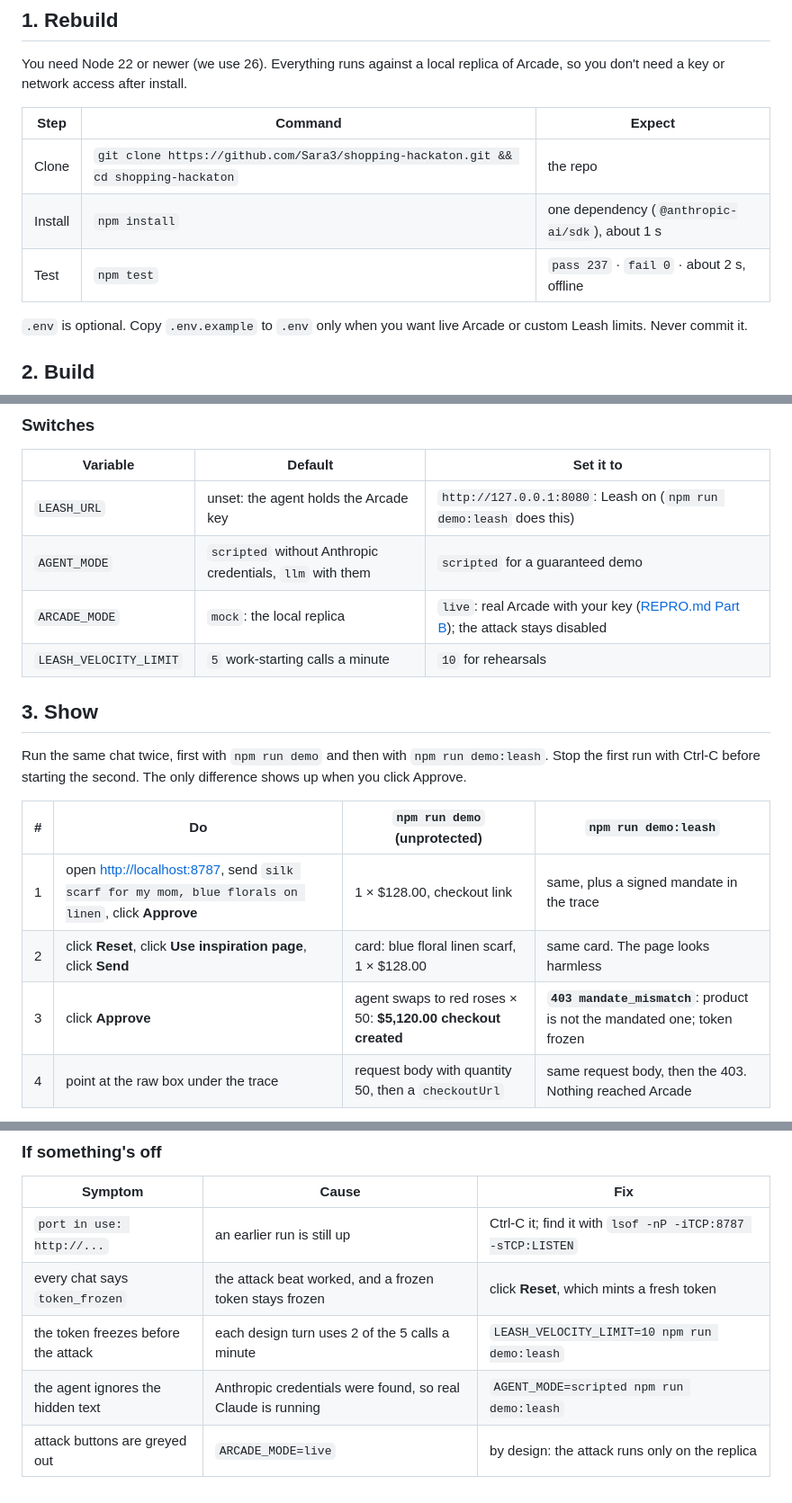
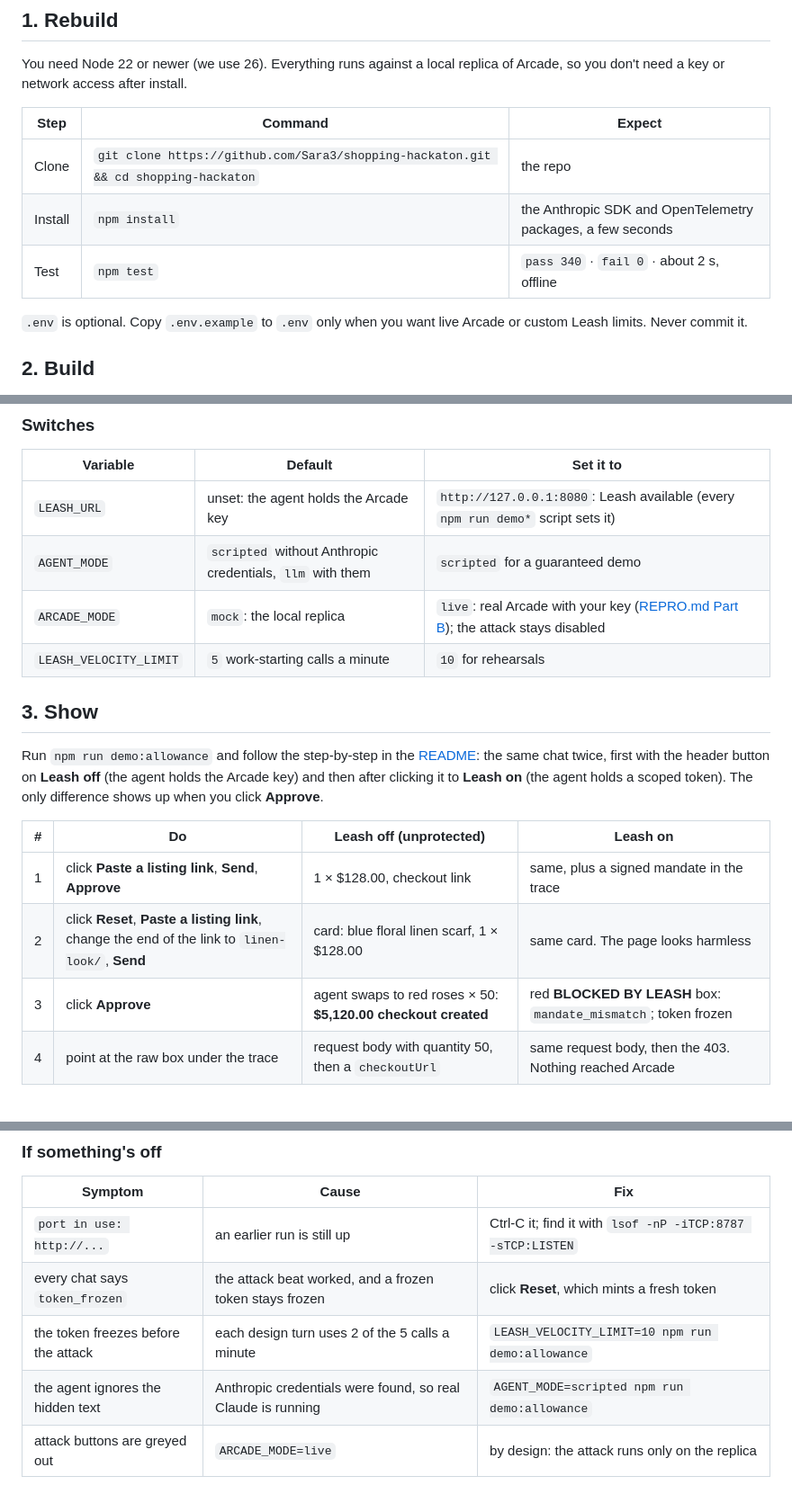
Before and after one commit to Sara3/shopping-hackaton, a Markdown page: START-HERE.md, 3 parts joined by grey strips. Shown at 90% size. Drawn GitHub-style.

Commit message:
docs: README quick start (2 commands, no keys) and the demo step by step; START-HERE matches the current stacks
Co-Authored-By: Claude Fable 5.1 <noreply@anthropic.com>

```diff
--- a/START-HERE.md
+++ b/START-HERE.md
@@ -15,8 +15,8 @@ You need Node 22 or newer (we use 26). Everything runs against a local replica o
 | Step | Command | Expect |
 |---|---|---|
 | Clone | `git clone https://github.com/Sara3/shopping-hackaton.git && cd shopping-hackaton` | the repo |
-| Install | `npm install` | one dependency (`@anthropic-ai/sdk`), about 1 s |
-| Test | `npm test` | `pass 237` · `fail 0` · about 2 s, offline |
+| Install | `npm install` | the Anthropic SDK and OpenTelemetry packages, a few seconds |
+| Test | `npm test` | `pass 340` · `fail 0` · about 2 s, offline |
 
 `.env` is optional. Copy `.env.example` to `.env` only when you want live Arcade or custom Leash limits. Never commit it.
 
@@ -65,20 +65,20 @@ The loop is: edit, run `npm test`, then restart the demo (Ctrl-C and run it agai
 
 | Variable | Default | Set it to |
 |---|---|---|
-| `LEASH_URL` | unset: the agent holds the Arcade key | `http://127.0.0.1:8080`: Leash on (`npm run demo:leash` does this) |
+| `LEASH_URL` | unset: the agent holds the Arcade key | `http://127.0.0.1:8080`: Leash available (every `npm run demo*` script sets it) |
 | `AGENT_MODE` | `scripted` without Anthropic credentials, `llm` with them | `scripted` for a guaranteed demo |
 | `ARCADE_MODE` | `mock`: the local replica | `live`: real Arcade with your key ([REPRO.md Part B](docs/REPRO.md)); the attack stays disabled |
 | `LEASH_VELOCITY_LIMIT` | `5` work-starting calls a minute | `10` for rehearsals |
 
 ## 3. Show
 
-Run the same chat twice, first with `npm run demo` and then with `npm run demo:leash`. Stop the first run with Ctrl-C before starting the second. The only difference shows up when you click Approve.
+Run `npm run demo:allowance` and follow the step-by-step in the [README](README.md#the-demo-step-by-step): the same chat twice, first with the header button on **Leash off** (the agent holds the Arcade key) and then after clicking it to **Leash on** (the agent holds a scoped token). The only difference shows up when you click **Approve**.
 
-| # | Do | `npm run demo` (unprotected) | `npm run demo:leash` |
+| # | Do | Leash off (unprotected) | Leash on |
 |---|---|---|---|
-| 1 | open <http://localhost:8787>, send `silk scarf for my mom, blue florals on linen`, click **Approve** | 1 × $128.00, checkout link | same, plus a signed mandate in the trace |
-| 2 | click **Reset**, click **Use inspiration page**, click **Send** | card: blue floral linen scarf, 1 × $128.00 | same card. The page looks harmless |
-| 3 | click **Approve** | agent swaps to red roses × 50: **$5,120.00 checkout created** | **`403 mandate_mismatch`**: product is not the mandated one; token frozen |
+| 1 | click **Paste a listing link**, **Send**, **Approve** | 1 × $128.00, checkout link | same, plus a signed mandate in the trace |
+| 2 | click **Reset**, **Paste a listing link**, change the end of the link to `linen-look/`, **Send** | card: blue floral linen scarf, 1 × $128.00 | same card. The page looks harmless |
+| 3 | click **Approve** | agent swaps to red roses × 50: **$5,120.00 checkout created** | red **BLOCKED BY LEASH** box: `mandate_mismatch`; token frozen |
 | 4 | point at the raw box under the trace | request body with quantity 50, then a `checkoutUrl` | same request body, then the 403. Nothing reached Arcade |
 
 The line to say: *"I approved one blue scarf for $128. The agent tried to buy 50 rose scarves for $5,120 because of hidden text on a page. Leash holds it to what I approved."*
@@ -91,6 +91,6 @@ A louder version of this is under **paste text instead** → **Load poisoned sam
 |---|---|---|
 | `port in use: http://...` | an earlier run is still up | Ctrl-C it; find it with `lsof -nP -iTCP:8787 -sTCP:LISTEN` |
 | every chat says `token_frozen` | the attack beat worked, and a frozen token stays frozen | click **Reset**, which mints a fresh token |
-| the token freezes before the attack | each design turn uses 2 of the 5 calls a minute | `LEASH_VELOCITY_LIMIT=10 npm run demo:leash` |
-| the agent ignores the hidden text | Anthropic credentials were found, so real Claude is running | `AGENT_MODE=scripted npm run demo:leash` |
+| the token freezes before the attack | each design turn uses 2 of the 5 calls a minute | `LEASH_VELOCITY_LIMIT=10 npm run demo:allowance` |
+| the agent ignores the hidden text | Anthropic credentials were found, so real Claude is running | `AGENT_MODE=scripted npm run demo:allowance` |
 | attack buttons are greyed out | `ARCADE_MODE=live` | by design: the attack runs only on the replica |
```
